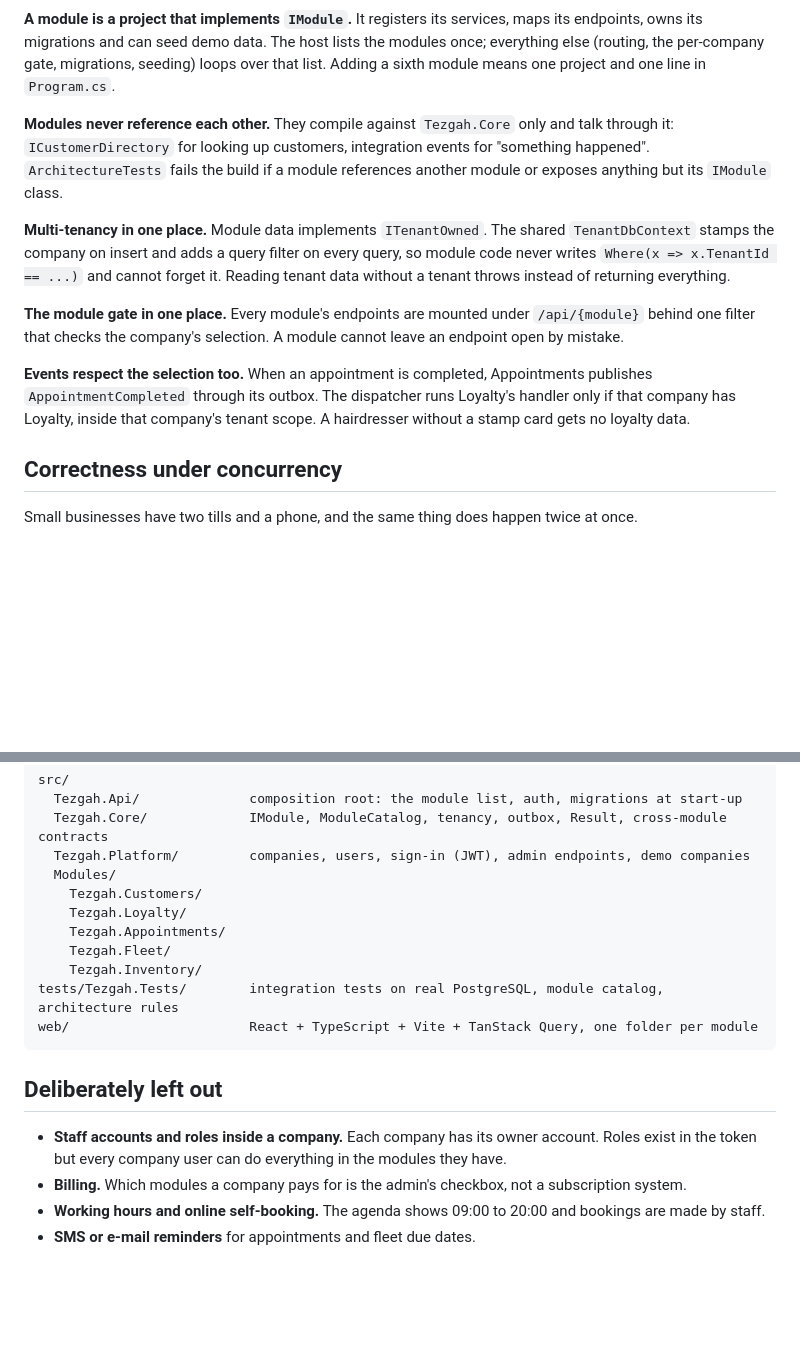
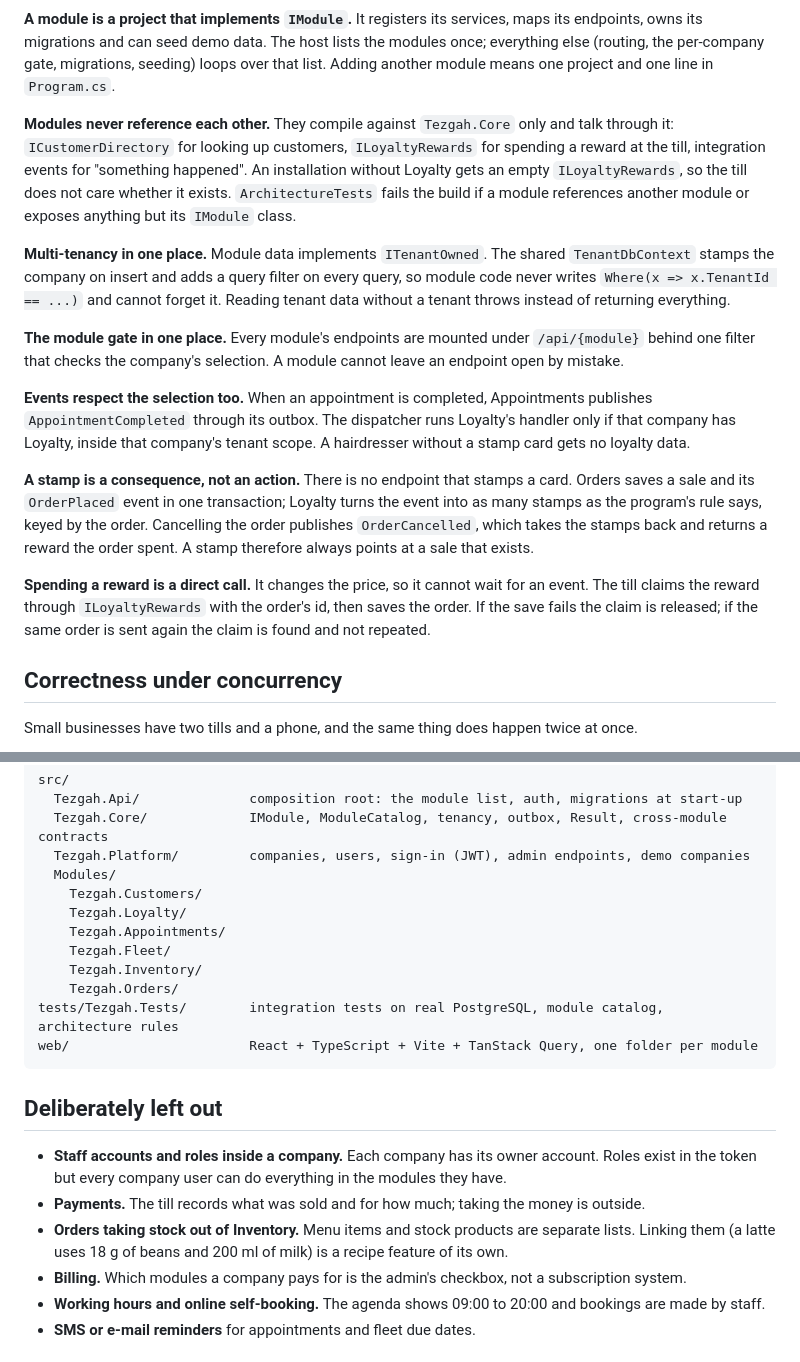
Before and after one commit to emrecanAy/tezgah, a Markdown page: README.md, 2 parts joined by grey strips. Drawn GitHub-style; blank space fills up the shorter version.

````diff
--- a/README.md
+++ b/README.md
@@ -94,15 +102,19 @@ flowchart TB
     api --> pg[(PostgreSQL<br/>one schema per module)]
 ```
 
-**A module is a project that implements `IModule`.** It registers its services, maps its endpoints, owns its migrations and can seed demo data. The host lists the modules once; everything else (routing, the per-company gate, migrations, seeding) loops over that list. Adding a sixth module means one project and one line in `Program.cs`.
+**A module is a project that implements `IModule`.** It registers its services, maps its endpoints, owns its migrations and can seed demo data. The host lists the modules once; everything else (routing, the per-company gate, migrations, seeding) loops over that list. Adding another module means one project and one line in `Program.cs`.
 
-**Modules never reference each other.** They compile against `Tezgah.Core` only and talk through it: `ICustomerDirectory` for looking up customers, integration events for "something happened". `ArchitectureTests` fails the build if a module references another module or exposes anything but its `IModule` class.
+**Modules never reference each other.** They compile against `Tezgah.Core` only and talk through it: `ICustomerDirectory` for looking up customers, `ILoyaltyRewards` for spending a reward at the till, integration events for "something happened". An installation without Loyalty gets an empty `ILoyaltyRewards`, so the till does not care whether it exists. `ArchitectureTests` fails the build if a module references another module or exposes anything but its `IModule` class.
 
 **Multi-tenancy in one place.** Module data implements `ITenantOwned`. The shared `TenantDbContext` stamps the company on insert and adds a query filter on every query, so module code never writes `Where(x => x.TenantId == ...)` and cannot forget it. Reading tenant data without a tenant throws instead of returning everything.
 
 **The module gate in one place.** Every module's endpoints are mounted under `/api/{module}` behind one filter that checks the company's selection. A module cannot leave an endpoint open by mistake.
 
 **Events respect the selection too.** When an appointment is completed, Appointments publishes `AppointmentCompleted` through its outbox. The dispatcher runs Loyalty's handler only if that company has Loyalty, inside that company's tenant scope. A hairdresser without a stamp card gets no loyalty data.
+
+**A stamp is a consequence, not an action.** There is no endpoint that stamps a card. Orders saves a sale and its `OrderPlaced` event in one transaction; Loyalty turns the event into as many stamps as the program's rule says, keyed by the order. Cancelling the order publishes `OrderCancelled`, which takes the stamps back and returns a reward the order spent. A stamp therefore always points at a sale that exists.
+
+**Spending a reward is a direct call.** It changes the price, so it cannot wait for an event. The till claims the reward through `ILoyaltyRewards` with the order's id, then saves the order. If the save fails the claim is released; if the same order is sent again the claim is found and not repeated.
 
 ## Correctness under concurrency
 
@@ -130,6 +145,7 @@ src/
     Tezgah.Appointments/
     Tezgah.Fleet/
     Tezgah.Inventory/
+    Tezgah.Orders/
 tests/Tezgah.Tests/        integration tests on real PostgreSQL, module catalog, architecture rules
 web/                       React + TypeScript + Vite + TanStack Query, one folder per module
 ```
@@ -137,6 +153,8 @@ web/                       React + TypeScript + Vite + TanStack Query, one folde
 ## Deliberately left out
 
 - **Staff accounts and roles inside a company.** Each company has its owner account. Roles exist in the token but every company user can do everything in the modules they have.
+- **Payments.** The till records what was sold and for how much; taking the money is outside.
+- **Orders taking stock out of Inventory.** Menu items and stock products are separate lists. Linking them (a latte uses 18 g of beans and 200 ml of milk) is a recipe feature of its own.
 - **Billing.** Which modules a company pays for is the admin's checkbox, not a subscription system.
 - **Working hours and online self-booking.** The agenda shows 09:00 to 20:00 and bookings are made by staff.
 - **SMS or e-mail reminders** for appointments and fleet due dates.
````
Also changed, not shown: other parts of README.md (+21 -10 lines), docs/screenshots/loyalty.png, docs/screenshots/orders.png (added).
